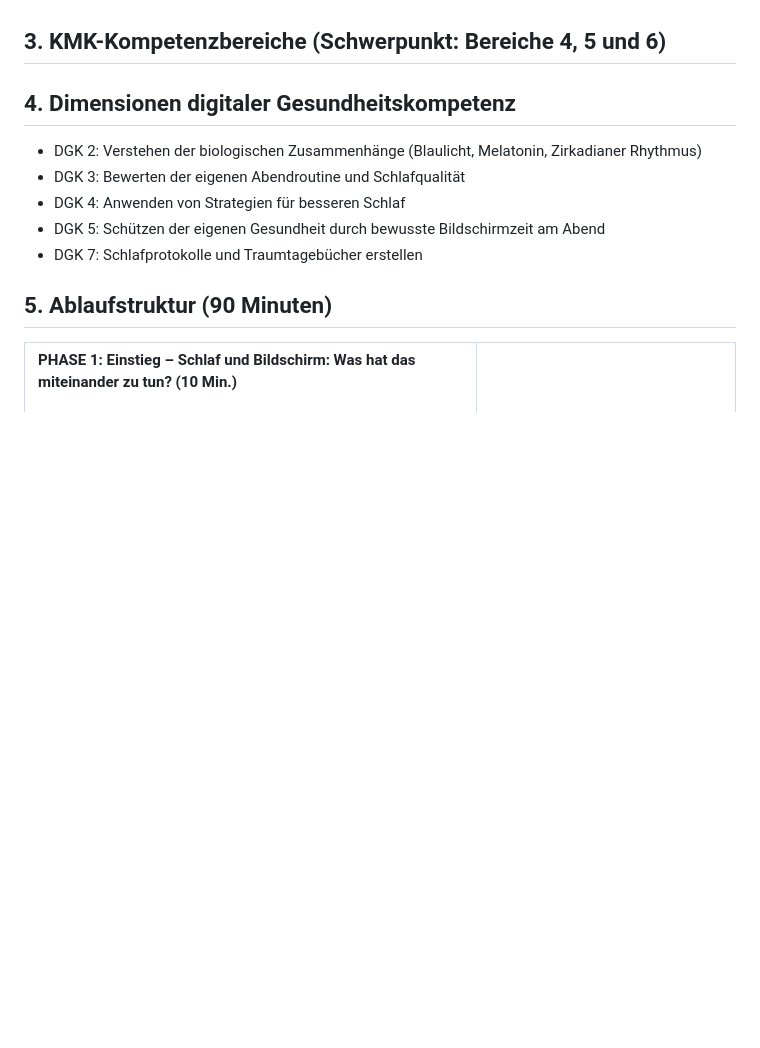
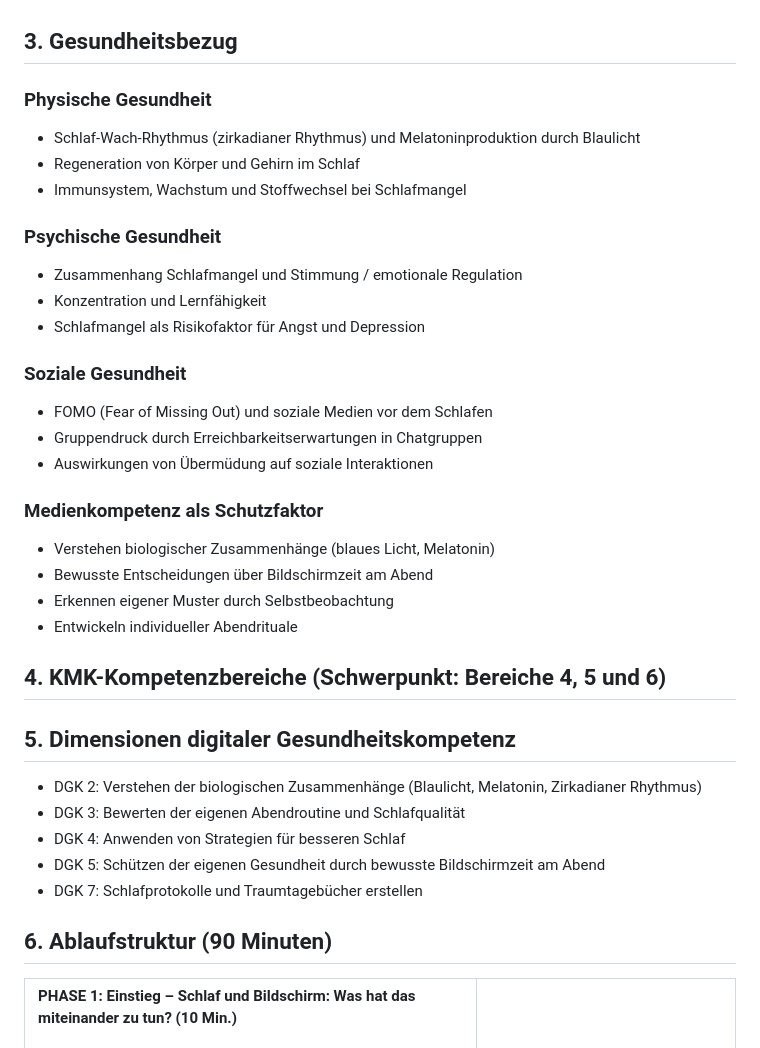
Before and after one commit to 71Professor/durchblickt, a Markdown page: lh4/LH4_Grobkonzept_Schlaf_barmer.md, the part around the change. Rendered like a GitHub page; blank space fills up the shorter version.

Commit message:
LH4 barmer.md: Gesundheitsbezug-Sektion ergänzt (Leitlinien-Check)
Co-Authored-By: Claude Sonnet 4.6 <noreply@anthropic.com>

```diff
--- a/lh4/LH4_Grobkonzept_Schlaf_barmer.md
+++ b/lh4/LH4_Grobkonzept_Schlaf_barmer.md
@@ -32,9 +32,36 @@
 - LH23 Nutzungsdauer und körperliche Probleme – Bildschirmzeit, körperliche Auswirkungen
 - LH32 Stress ist nicht gleich Stress – Abendliche Entspannung, Achtsamkeit
 
-## 3. KMK-Kompetenzbereiche (Schwerpunkt: Bereiche 4, 5 und 6)
+## 3. Gesundheitsbezug
 
-## 4. Dimensionen digitaler Gesundheitskompetenz
+### Physische Gesundheit
+
+- Schlaf-Wach-Rhythmus (zirkadianer Rhythmus) und Melatoninproduktion durch Blaulicht
+- Regeneration von Körper und Gehirn im Schlaf
+- Immunsystem, Wachstum und Stoffwechsel bei Schlafmangel
+
+### Psychische Gesundheit
+
+- Zusammenhang Schlafmangel und Stimmung / emotionale Regulation
+- Konzentration und Lernfähigkeit
+- Schlafmangel als Risikofaktor für Angst und Depression
+
+### Soziale Gesundheit
+
+- FOMO (Fear of Missing Out) und soziale Medien vor dem Schlafen
+- Gruppendruck durch Erreichbarkeitserwartungen in Chatgruppen
+- Auswirkungen von Übermüdung auf soziale Interaktionen
+
+### Medienkompetenz als Schutzfaktor
+
+- Verstehen biologischer Zusammenhänge (blaues Licht, Melatonin)
+- Bewusste Entscheidungen über Bildschirmzeit am Abend
+- Erkennen eigener Muster durch Selbstbeobachtung
+- Entwickeln individueller Abendrituale
+
+## 4. KMK-Kompetenzbereiche (Schwerpunkt: Bereiche 4, 5 und 6)
+
+## 5. Dimensionen digitaler Gesundheitskompetenz
 
 - DGK 2: Verstehen der biologischen Zusammenhänge (Blaulicht, Melatonin, Zirkadianer Rhythmus)
 - DGK 3: Bewerten der eigenen Abendroutine und Schlafqualität
@@ -42,7 +69,7 @@
 - DGK 5: Schützen der eigenen Gesundheit durch bewusste Bildschirmzeit am Abend
 - DGK 7: Schlafprotokolle und Traumtagebücher erstellen
 
-## 5. Ablaufstruktur (90 Minuten)
+## 6. Ablaufstruktur (90 Minuten)
 
 | **PHASE 1: Einstieg – Schlaf und Bildschirm: Was hat das miteinander zu tun? (10 Min.)**<br><br>**Ziel:** Alltagsbezug herstellen, Vorwissen aktivieren, Neugier wecken<br><br>Die Phase beginnt mit einem **Bild/Szenario** (Folie): Jugendliche:r liegt nachts wach, Handy leuchtet im Dunkeln.<br><br>Im **Plenum** folgt eine Blitzumfrage: „Wer hat gestern Abend noch aufs Handy geschaut? Wie war der Schlaf?" – direkte Anschlussfrage: „Wie habt ihr euch heute Morgen gefühlt – erholt oder noch müde?"<br><br>Impulsfrage: „Was könnte das eine mit dem anderen zu tun haben?" – Erste Vermutungen werden gesammelt. | In **Sek I** liegt der Fokus auf eigenen Erfahrungen und konkreten Alltagsbeispielen.<br><br>In **Sek II** wird zusätzlich Hypothesenbildung zu möglichen biologischen Ursachen angeregt. |
 |:---|:---|
```
